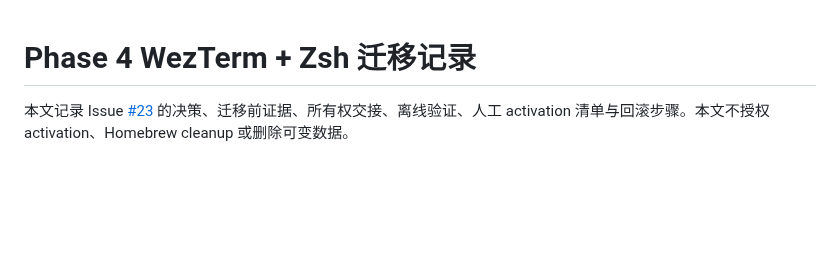
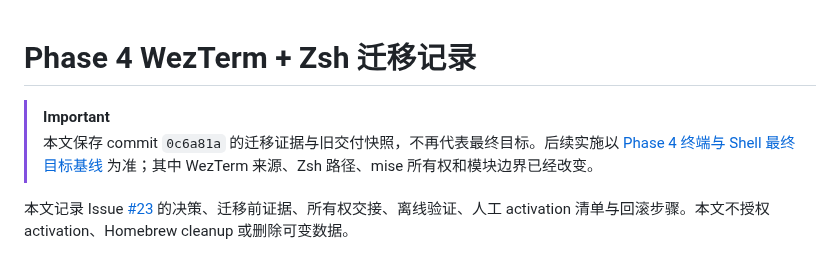
Before and after one commit to sayoriqwq/nix-config, a Markdown page: docs/inventory/phase-4-wezterm-zsh.md, the part around the change. GitHub-like rendering; blank space fills up the shorter version.

Commit message:
docs: 固化终端与 Shell 最终目标

```diff
--- a/docs/inventory/phase-4-wezterm-zsh.md
+++ b/docs/inventory/phase-4-wezterm-zsh.md
@@ -1,4 +1,7 @@
 # Phase 4 WezTerm + Zsh 迁移记录
+
+> [!IMPORTANT]
+> 本文保存 commit `0c6a81a` 的迁移证据与旧交付快照，不再代表最终目标。后续实施以 [Phase 4 终端与 Shell 最终目标基线](../plans/phase-4-terminal-shell-target.md) 为准；其中 WezTerm 来源、Zsh 路径、mise 所有权和模块边界已经改变。
 
 本文记录 Issue [#23](https://github.com/sayoriqwq/nix-config/issues/23) 的决策、迁移前证据、所有权交接、离线验证、人工 activation 清单与回滚步骤。本文不授权 activation、Homebrew cleanup 或删除可变数据。
 
```
Also changed, not shown: docs/plans/phase-4-terminal-shell-target.md (added, +90 -0 lines).
